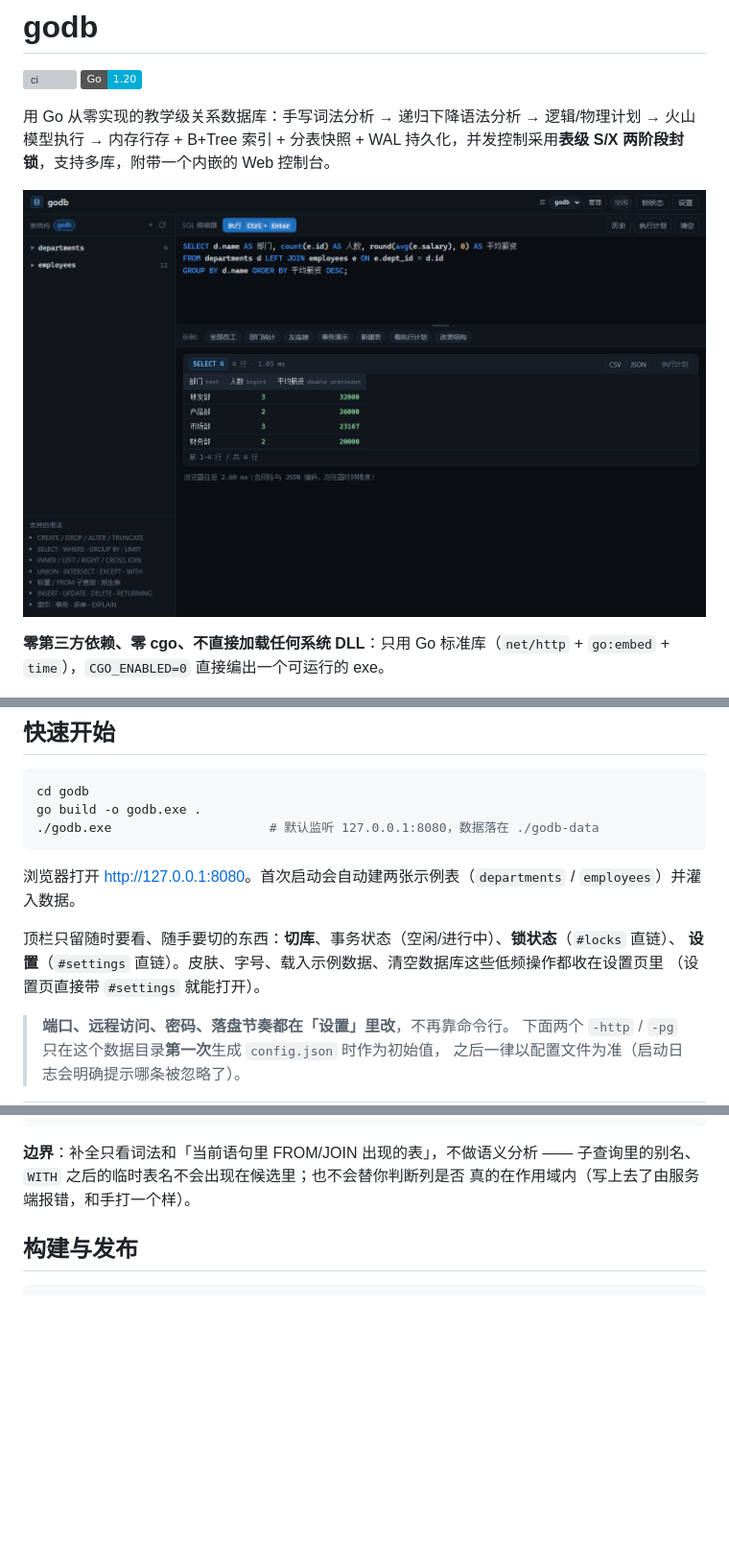
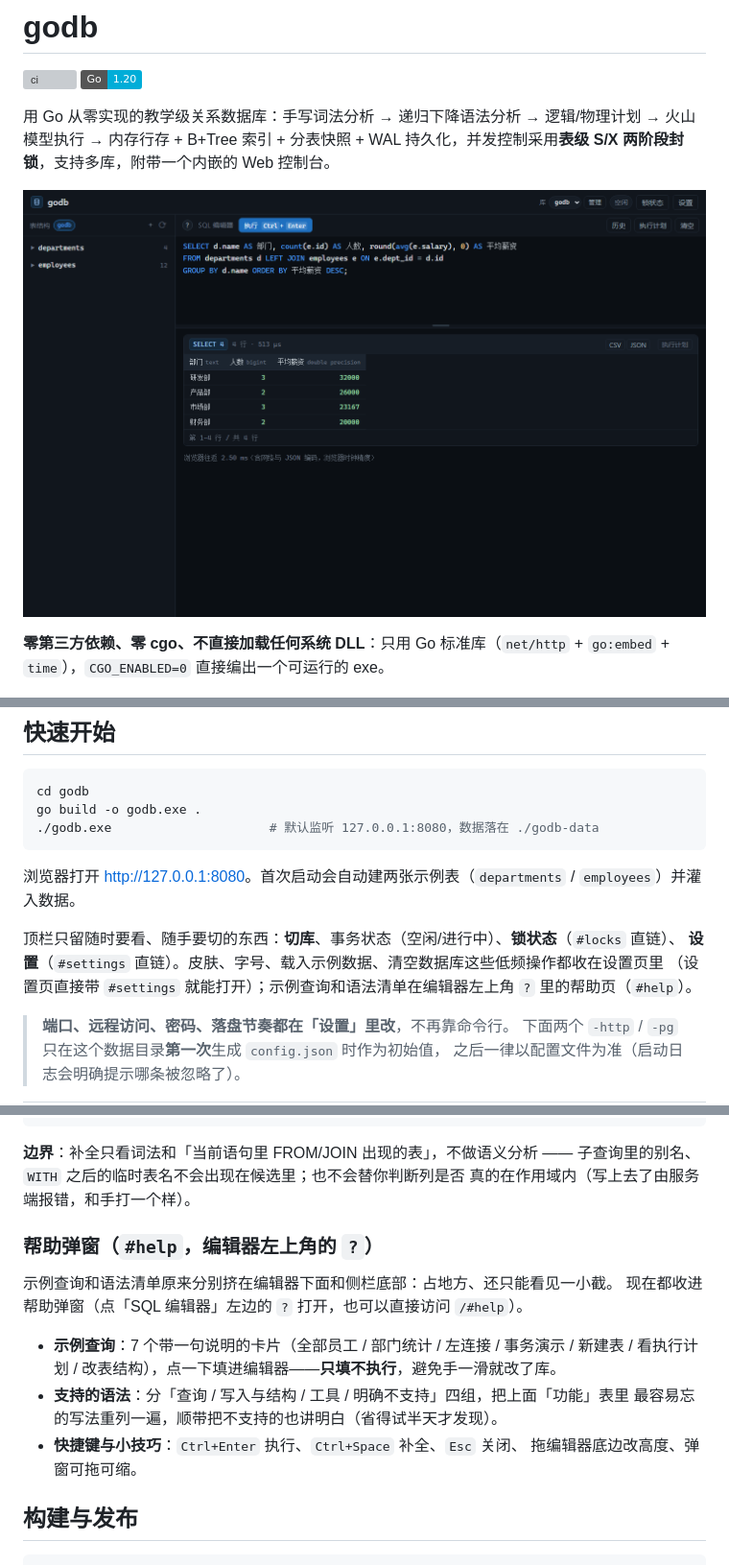
Before and after one commit to zwccn/godb, a Markdown page: README.md, 3 parts joined by grey strips. Shown at 96% size. Drawn GitHub-style; pictures changed too: docs/shot.png; badges without logos; blank space fills up the shorter version; grey boxes are pictures that could not be loaded.

```diff
--- a/README.md
+++ b/README.md
@@ -21,7 +21,7 @@ go build -o godb.exe .
 
 顶栏只留随时要看、随手要切的东西：**切库**、事务状态（空闲/进行中）、**锁状态**（`#locks` 直链）、
 **设置**（`#settings` 直链）。皮肤、字号、载入示例数据、清空数据库这些低频操作都收在设置页里
-（设置页直接带 `#settings` 就能打开）。
+（设置页直接带 `#settings` 就能打开）；示例查询和语法清单在编辑器左上角 `?` 里的帮助页（`#help`）。
 
 > **端口、远程访问、密码、落盘节奏都在「设置」里改**，不再靠命令行。
 > 下面两个 `-http` / `-pg` 只在这个数据目录**第一次**生成 `config.json` 时作为初始值，
@@ -236,6 +237,18 @@ SELECT * FROM emp    →  employees（表在前），后面才是 E 开头的关
 **边界**：补全只看词法和「当前语句里 FROM/JOIN 出现的表」，不做语义分析 ——
 子查询里的别名、`WITH` 之后的临时表名不会出现在候选里；也不会替你判断列是否
 真的在作用域内（写上去了由服务端报错，和手打一个样）。
+
+### 帮助弹窗（`#help`，编辑器左上角的 `?`）
+
+示例查询和语法清单原来分别挤在编辑器下面和侧栏底部：占地方、还只能看见一小截。
+现在都收进帮助弹窗（点「SQL 编辑器」左边的 `?` 打开，也可以直接访问 `/#help`）。
+
+- **示例查询**：7 个带一句说明的卡片（全部员工 / 部门统计 / 左连接 / 事务演示 /
+  新建表 / 看执行计划 / 改表结构），点一下填进编辑器——**只填不执行**，避免手一滑就改了库。
+- **支持的语法**：分「查询 / 写入与结构 / 工具 / 明确不支持」四组，把上面「功能」表里
+  最容易忘的写法重列一遍，顺带把不支持的也讲明白（省得试半天才发现）。
+- **快捷键与小技巧**：`Ctrl+Enter` 执行、`Ctrl+Space` 补全、`Esc` 关闭、
+  拖编辑器底边改高度、弹窗可拖可缩。
 
 ## 构建与发布
 
```
Also changed, not shown: other parts of README.md (+1 -0 lines), 4 other files.
